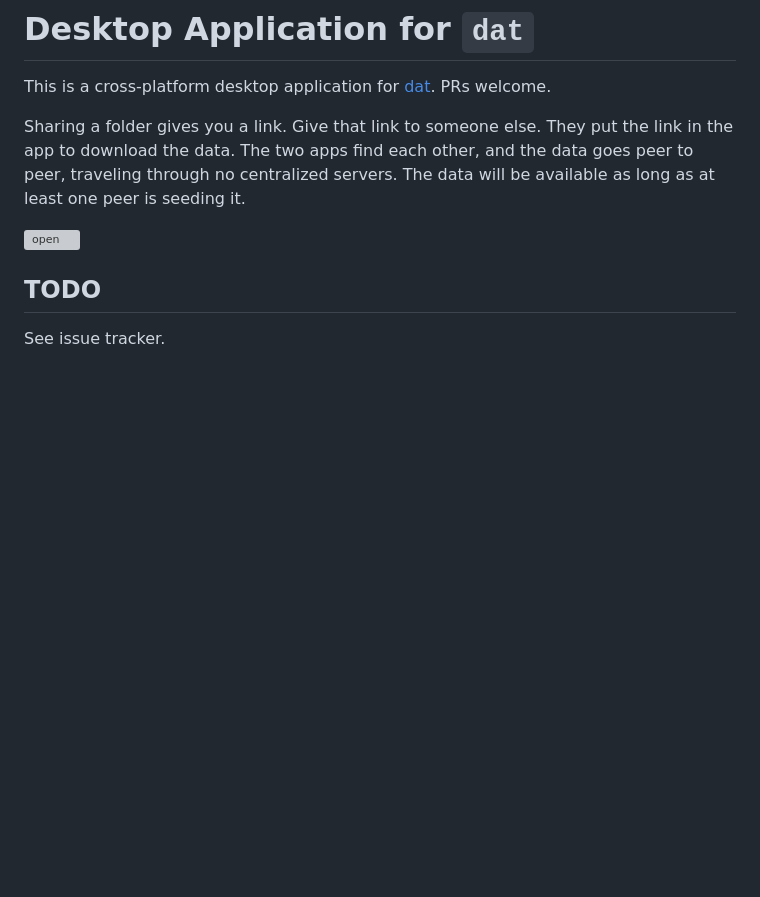
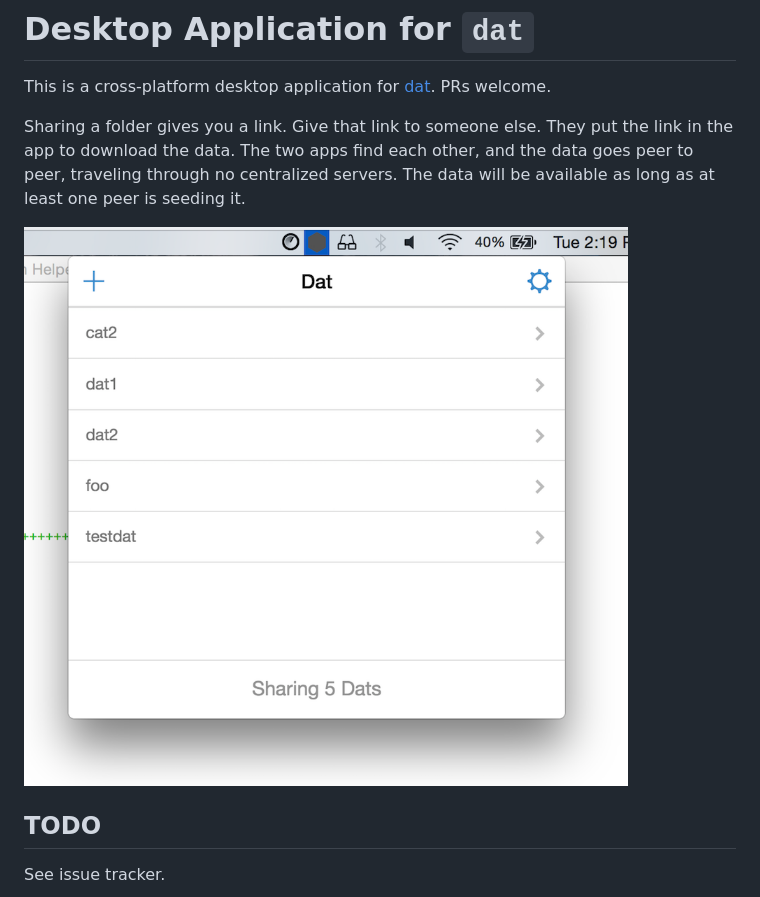
Before and after one commit to okdistribute/dat-menubar, a Markdown page: readme.md, the part around the change. GitHub-like rendering; blank space fills up the shorter version; grey boxes are pictures that could not be loaded.

Commit message:
fix screenshot again

```diff
--- a/readme.md
+++ b/readme.md
@@ -4,7 +4,7 @@ This is a cross-platform desktop application for [dat](http://dat-data.com). PRs
 
 Sharing a folder gives you a link. Give that link to someone else. They put the link in the app to download the data. The two apps find each other, and the data goes peer to peer, traveling through no centralized servers. The data will be available as long as at least one peer is seeding it.
 
-![open](static/images/open.png)
+![open](img/open.png)
 
 ## TODO
 
```
Also changed, not shown: img/open.png (renamed from open.png).
